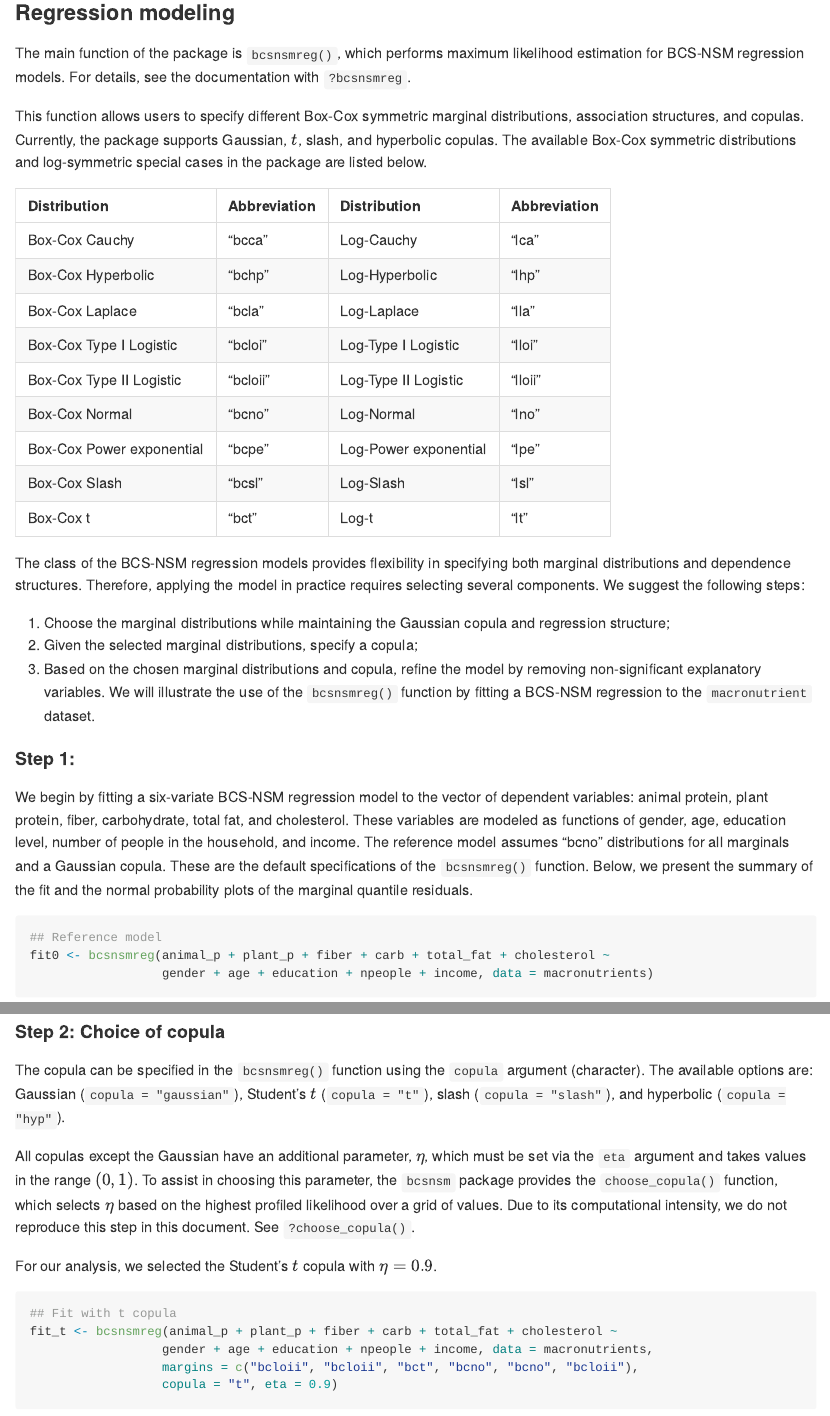
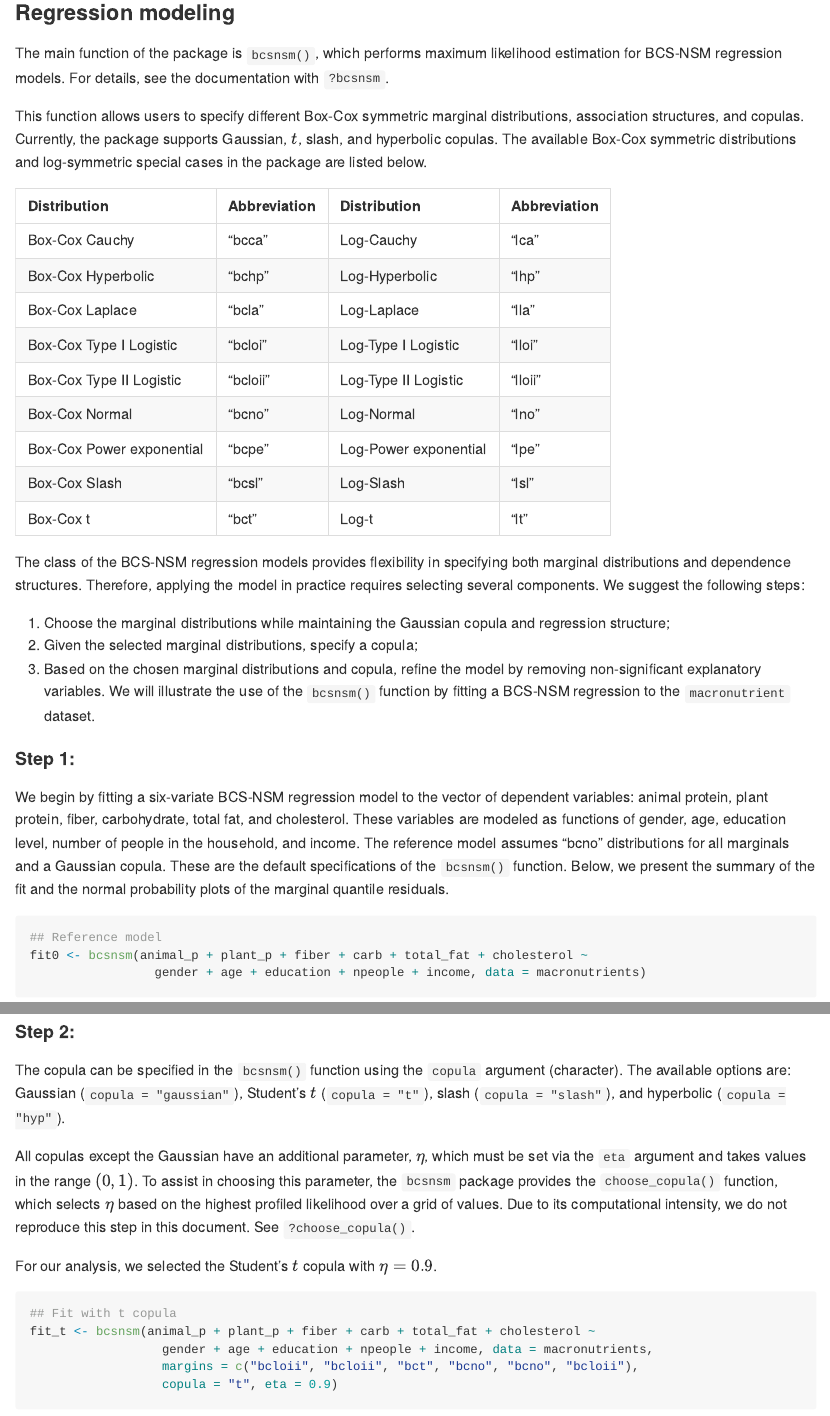
Before and after one commit to rdmatheus/bcsnsm, an R Markdown document (README.Rmd): the page in a window 1100 px wide, from 2310 px down before the commit and from 2390 px down after it, so that both start at the same text, and a second part further down, joined at a grey line. Rendered offline with R 4.5, knitr and Pandoc, with nearby package versions; code that draws random numbers runs with fixed seeds of ours; some code elsewhere in the file could not run offline; badge pictures from the web are left out.

Commit message:
Improve the README file

````diff
--- a/README.Rmd
+++ b/README.Rmd
@@ -64,7 +68,7 @@ mvplot(macronutrients[, 1:6], method = "kendall")
 
 ### Regression modeling
 
-The main function of the package is `bcsnsmreg()`, which performs maximum likelihood estimation for BCS-NSM regression models. For details, see the documentation with `?bcsnsmreg`.
+The main function of the package is `bcsnsm()`, which performs maximum likelihood estimation for BCS-NSM regression models. For details, see the documentation with `?bcsnsm`.
 
 This function allows users to specify different Box-Cox symmetric marginal distributions, association structures, and copulas. Currently, the package supports Gaussian, $t$, slash, and hyperbolic copulas. The available Box-Cox symmetric distributions and log-symmetric special cases in the package are listed below.
 ```{r, echo=FALSE}
@@ -100,13 +104,13 @@ The class of the BCS-NSM regression models provides flexibility in specifying bo
 
   1. Choose the marginal distributions while maintaining the Gaussian copula and regression structure;
   2. Given the selected marginal distributions, specify a copula;
-  3. Based on the chosen marginal distributions and copula, refine the model by removing non-significant explanatory variables. We will illustrate the use of the `bcsnsmreg()` function by fitting a BCS-NSM regression to the `macronutrient` dataset.
+  3. Based on the chosen marginal distributions and copula, refine the model by removing non-significant explanatory variables. We will illustrate the use of the `bcsnsm()` function by fitting a BCS-NSM regression to the `macronutrient` dataset.
 
 #### Step 1:
 
-We begin by fitting a six-variate BCS-NSM regression model to the vector of dependent variables: animal protein, plant protein, fiber, carbohydrate, total fat, and cholesterol. These variables are modeled as functions of gender, age, education level, number of people in the household, and income. The reference model assumes "bcno" distributions for all marginals and a Gaussian copula. These are the default specifications of the `bcsnsmreg()` function. Below, we present the summary of the fit and the normal probability plots of the marginal quantile residuals.
+We begin by fitting a six-variate BCS-NSM regression model to the vector of dependent variables: animal protein, plant protein, fiber, carbohydrate, total fat, and cholesterol. These variables are modeled as functions of gender, age, education level, number of people in the household, and income. The reference model assumes "bcno" distributions for all marginals and a Gaussian copula. These are the default specifications of the `bcsnsm()` function. Below, we present the summary of the fit and the normal probability plots of the marginal quantile residuals.
 ```{r}
 ## Reference model
-fit0 <- bcsnsmreg(animal_p + plant_p + fiber + carb + total_fat + cholesterol ~
-                  gender + age + education + npeople + income, data = macronutrients)
+fit0 <- bcsnsm(animal_p + plant_p + fiber + carb + total_fat + cholesterol ~
+                 gender + age + education + npeople + income, data = macronutrients)
 
@@ -132,16 +136,16 @@ summary(fit_gauss)
 plot(fit_gauss, "marginal", panel = c(2, 3))
 ```
 
-#### Step 2: Choice of copula
+#### Step 2:
 
-The copula can be specified in the `bcsnsmreg()` function using the `copula` argument (character). The available options are: Gaussian (`copula = "gaussian"`), Student's $t$ (`copula = "t"`), slash (`copula = "slash"`), and hyperbolic (`copula = "hyp"`).
+The copula can be specified in the `bcsnsm()` function using the `copula` argument (character). The available options are: Gaussian (`copula = "gaussian"`), Student's $t$ (`copula = "t"`), slash (`copula = "slash"`), and hyperbolic (`copula = "hyp"`).
 
 All copulas except the Gaussian have an additional parameter, $\eta$, which must be set via the `eta` argument and takes values in the range $(0,1)$. To assist in choosing this parameter, the `bcsnsm` package provides the `choose_copula()` function, which selects $\eta$ based on the highest profiled likelihood over a grid of values. Due to its computational intensity, we do not reproduce this step in this document. See `?choose_copula()`.
 
 For our analysis, we selected the Student's $t$ copula with $\eta = 0.9$.
 ```{r}
 ## Fit with t copula
-fit_t <- bcsnsmreg(animal_p + plant_p + fiber + carb + total_fat + cholesterol ~
+fit_t <- bcsnsm(animal_p + plant_p + fiber + carb + total_fat + cholesterol ~
                   gender + age + education + npeople + income, data = macronutrients,
                   margins = c("bcloii", "bcloii", "bct", "bcno", "bcno", "bcloii"),
                   copula = "t", eta = 0.9)
````
Also changed, not shown: README.md, README.Rmd (18 more changed lines).
